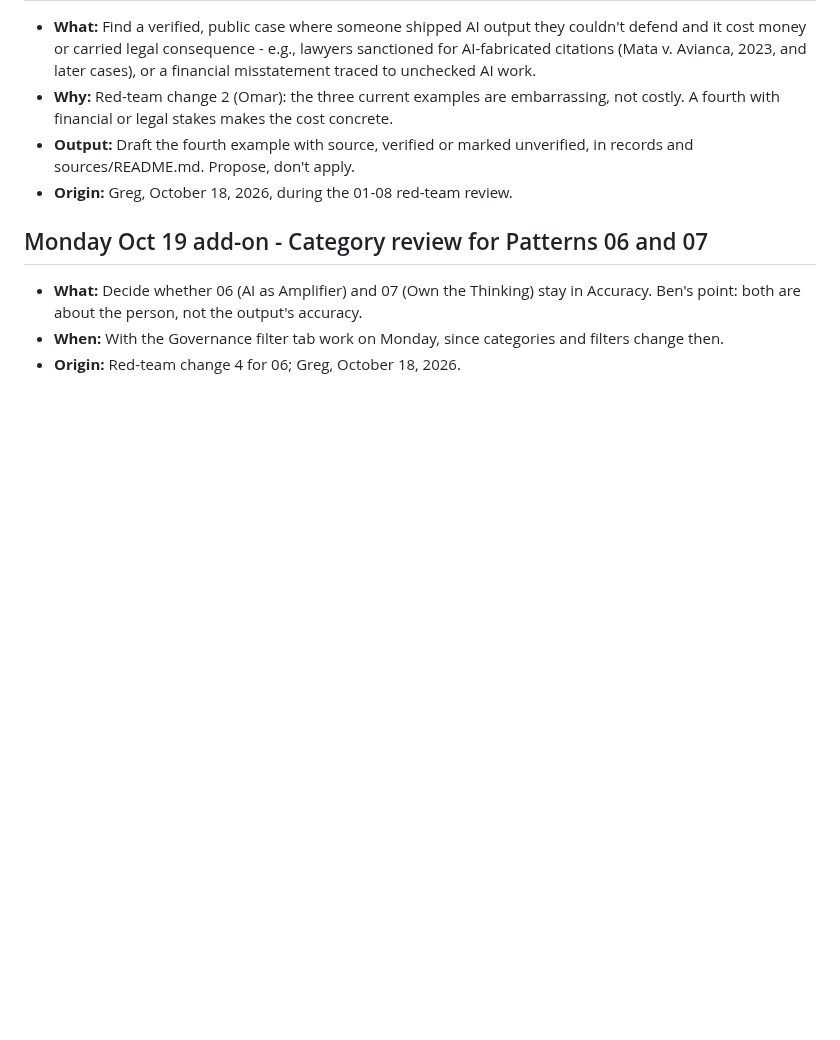
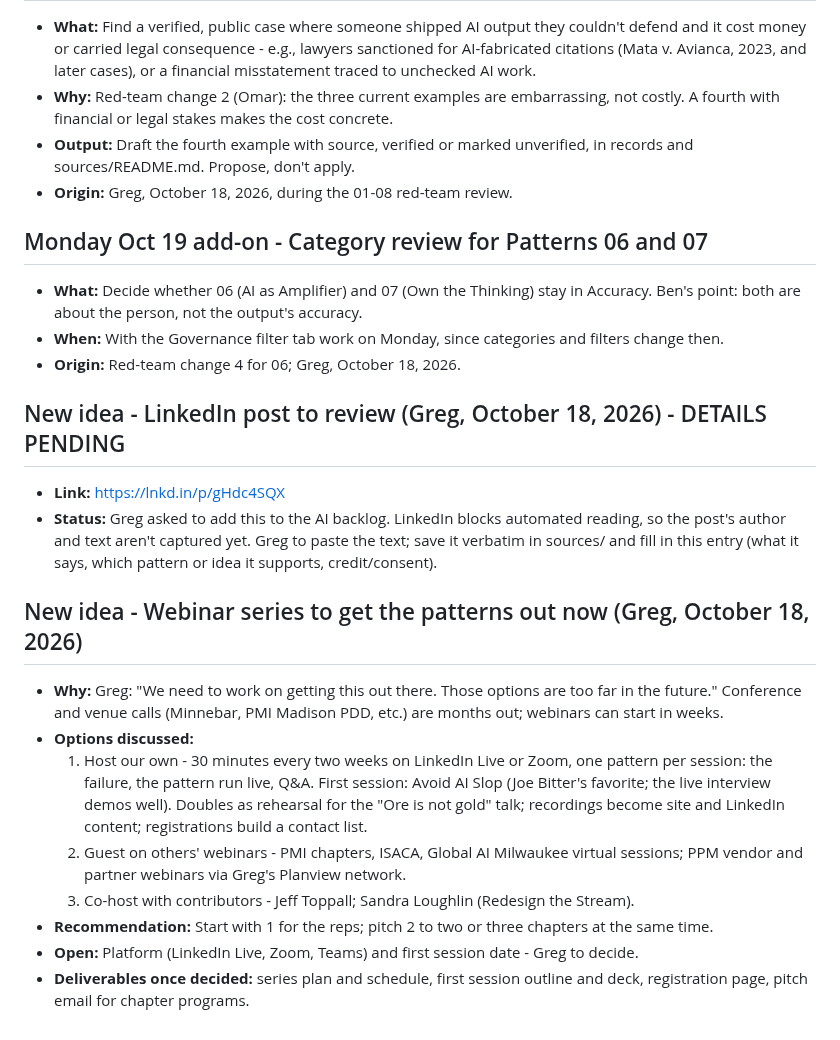
Before and after one commit to level5consulting/ai-success-patterns, a Markdown page: BACKLOG.md, the part around the change. Drawn GitHub-style; blank space fills up the shorter version.

Commit message:
Backlog: LinkedIn post (details pending) and webinar series
Co-Authored-By: Claude Opus 5.5 <noreply@anthropic.com>
Claude-Session: https://claude.ai/code/session_016XtPAopoX6TFqmUaCGPrXf

```diff
--- a/BACKLOG.md
+++ b/BACKLOG.md
@@ -406,3 +406,17 @@ Thinking captured for upcoming patterns, so the reasoning survives until each on
 - **What:** Decide whether 06 (AI as Amplifier) and 07 (Own the Thinking) stay in Accuracy. Ben's point: both are about the person, not the output's accuracy.
 - **When:** With the Governance filter tab work on Monday, since categories and filters change then.
 - **Origin:** Red-team change 4 for 06; Greg, October 18, 2026.
+
+## New idea - LinkedIn post to review (Greg, October 18, 2026) - DETAILS PENDING
+- **Link:** https://lnkd.in/p/gHdc4SQX
+- **Status:** Greg asked to add this to the AI backlog. LinkedIn blocks automated reading, so the post's author and text aren't captured yet. Greg to paste the text; save it verbatim in sources/ and fill in this entry (what it says, which pattern or idea it supports, credit/consent).
+
+## New idea - Webinar series to get the patterns out now (Greg, October 18, 2026)
+- **Why:** Greg: "We need to work on getting this out there. Those options are too far in the future." Conference and venue calls (Minnebar, PMI Madison PDD, etc.) are months out; webinars can start in weeks.
+- **Options discussed:**
+  1. Host our own - 30 minutes every two weeks on LinkedIn Live or Zoom, one pattern per session: the failure, the pattern run live, Q&A. First session: Avoid AI Slop (Joe Bitter's favorite; the live interview demos well). Doubles as rehearsal for the "Ore is not gold" talk; recordings become site and LinkedIn content; registrations build a contact list.
+  2. Guest on others' webinars - PMI chapters, ISACA, Global AI Milwaukee virtual sessions; PPM vendor and partner webinars via Greg's Planview network.
+  3. Co-host with contributors - Jeff Toppall; Sandra Loughlin (Redesign the Stream).
+- **Recommendation:** Start with 1 for the reps; pitch 2 to two or three chapters at the same time.
+- **Open:** Platform (LinkedIn Live, Zoom, Teams) and first session date - Greg to decide.
+- **Deliverables once decided:** series plan and schedule, first session outline and deck, registration page, pitch email for chapter programs.
```
